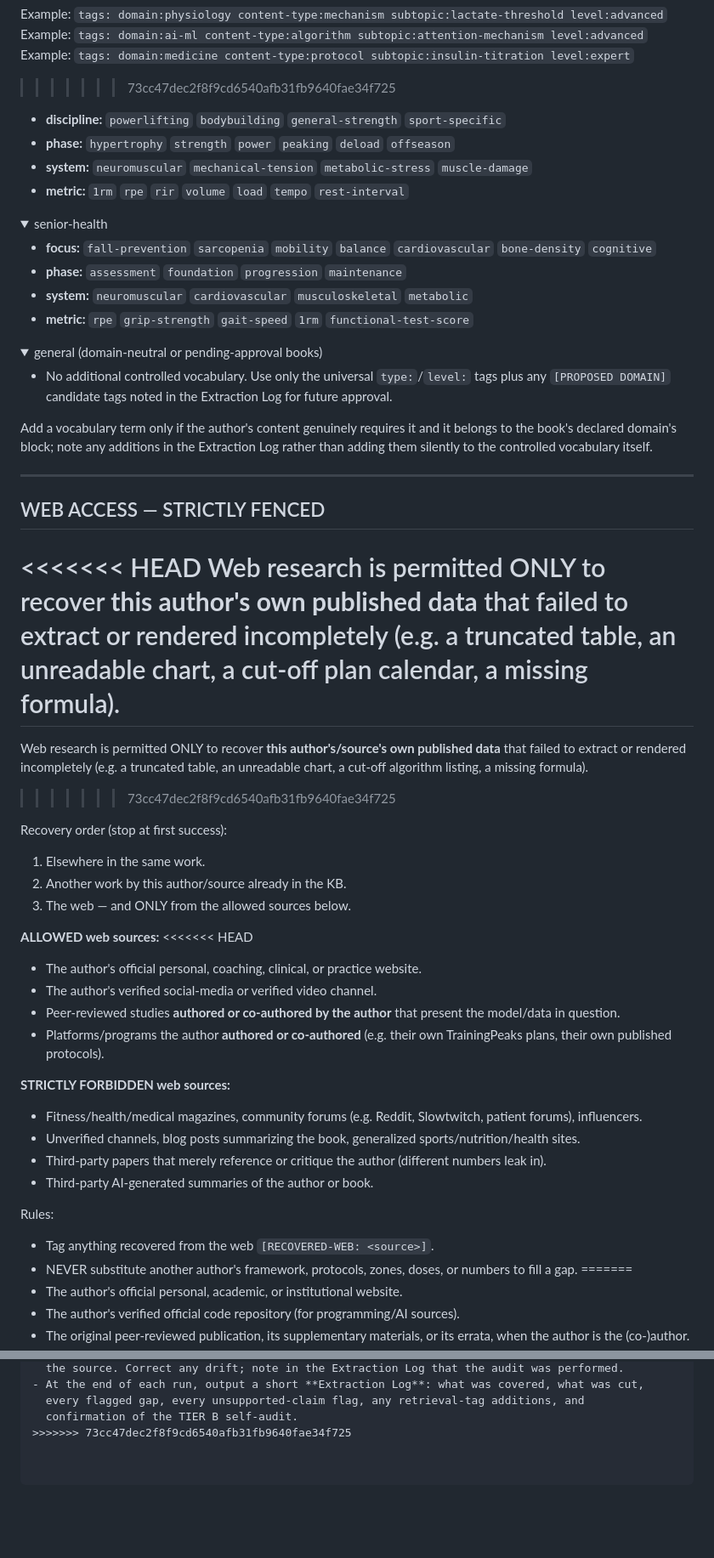
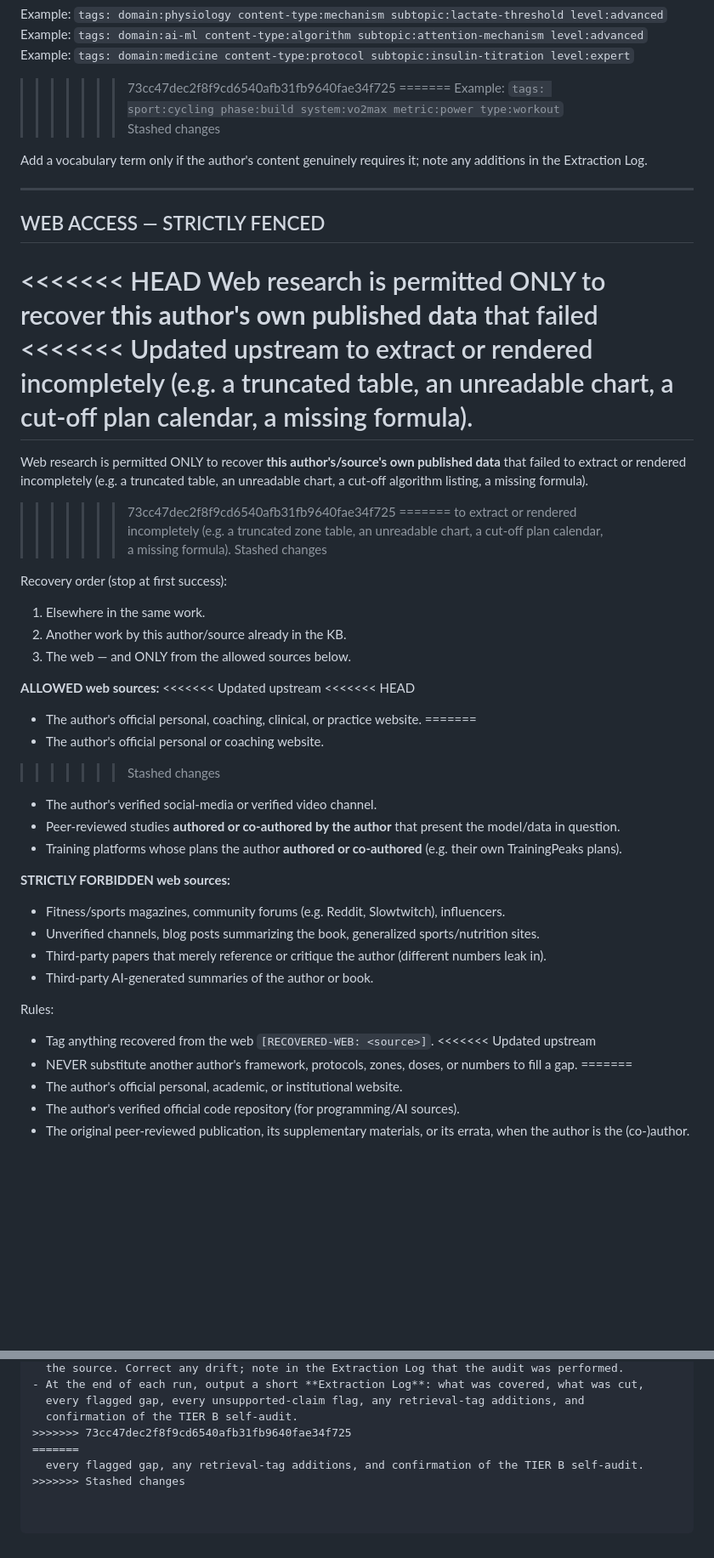
Before and after one commit to infamemp/book-processing-pipeline, a Markdown page: extraction_prompt.md, 2 parts joined by grey strips. Shown at 85% size. Rendered like a GitHub page; folded sections open; blank space fills up the shorter version.

```diff
--- a/extraction_prompt.md
+++ b/extraction_prompt.md
@@ -228,32 +264,12 @@ Example: `tags: domain:physiology content-type:mechanism subtopic:lactate-thresh
 Example: `tags: domain:ai-ml content-type:algorithm subtopic:attention-mechanism level:advanced`
 Example: `tags: domain:medicine content-type:protocol subtopic:insulin-titration level:expert`
 >>>>>>> 73cc47dec2f8f9cd6540afb31fb9640fae34f725
+=======
+Example: `tags: sport:cycling phase:build system:vo2max metric:power type:workout`
+>>>>>>> Stashed changes
 
-- **discipline:** `powerlifting` `bodybuilding` `general-strength` `sport-specific`
-- **phase:** `hypertrophy` `strength` `power` `peaking` `deload` `offseason`
-- **system:** `neuromuscular` `mechanical-tension` `metabolic-stress` `muscle-damage`
-- **metric:** `1rm` `rpe` `rir` `volume` `load` `tempo` `rest-interval`
-</details>
-
-<details>
-<summary>senior-health</summary>
-
-- **focus:** `fall-prevention` `sarcopenia` `mobility` `balance` `cardiovascular` `bone-density` `cognitive`
-- **phase:** `assessment` `foundation` `progression` `maintenance`
-- **system:** `neuromuscular` `cardiovascular` `musculoskeletal` `metabolic`
-- **metric:** `rpe` `grip-strength` `gait-speed` `1rm` `functional-test-score`
-</details>
-
-<details>
-<summary>general (domain-neutral or pending-approval books)</summary>
-
-- No additional controlled vocabulary. Use only the universal `type:`/`level:` tags plus any
-  `[PROPOSED DOMAIN]` candidate tags noted in the Extraction Log for future approval.
-</details>
-
-Add a vocabulary term only if the author's content genuinely requires it and it belongs to
-the book's declared domain's block; note any additions in the Extraction Log rather than
-adding them silently to the controlled vocabulary itself.
+Add a vocabulary term only if the author's content genuinely requires it; note any additions
+in the Extraction Log.
 
 ---
 
@@ -261,6 +277,7 @@ adding them silently to the controlled vocabulary itself.
 
 <<<<<<< HEAD
 Web research is permitted ONLY to recover **this author's own published data** that failed
+<<<<<<< Updated upstream
 to extract or rendered incompletely (e.g. a truncated table, an unreadable chart, a cut-off
 plan calendar, a missing formula).
 =======
@@ -268,6 +285,10 @@ Web research is permitted ONLY to recover **this author's/source's own published
 failed to extract or rendered incompletely (e.g. a truncated table, an unreadable chart, a
 cut-off algorithm listing, a missing formula).
 >>>>>>> 73cc47dec2f8f9cd6540afb31fb9640fae34f725
+=======
+to extract or rendered incompletely (e.g. a truncated zone table, an unreadable chart, a
+cut-off plan calendar, a missing formula).
+>>>>>>> Stashed changes
 
 Recovery order (stop at first success):
 1. Elsewhere in the same work.
@@ -275,24 +296,27 @@ Recovery order (stop at first success):
 3. The web — and ONLY from the allowed sources below.
 
 **ALLOWED web sources:**
+<<<<<<< Updated upstream
 <<<<<<< HEAD
 - The author's official personal, coaching, clinical, or practice website.
+=======
+- The author's official personal or coaching website.
+>>>>>>> Stashed changes
 - The author's verified social-media or verified video channel.
 - Peer-reviewed studies **authored or co-authored by the author** that present the model/data
   in question.
-- Platforms/programs the author **authored or co-authored** (e.g. their own TrainingPeaks
-  plans, their own published protocols).
+- Training platforms whose plans the author **authored or co-authored** (e.g. their own
+  TrainingPeaks plans).
 
 **STRICTLY FORBIDDEN web sources:**
-- Fitness/health/medical magazines, community forums (e.g. Reddit, Slowtwitch, patient
-  forums), influencers.
-- Unverified channels, blog posts summarizing the book, generalized sports/nutrition/health
-  sites.
+- Fitness/sports magazines, community forums (e.g. Reddit, Slowtwitch), influencers.
+- Unverified channels, blog posts summarizing the book, generalized sports/nutrition sites.
 - Third-party papers that merely reference or critique the author (different numbers leak in).
 - Third-party AI-generated summaries of the author or book.
 
 Rules:
 - Tag anything recovered from the web `[RECOVERED-WEB: <source>]`.
+<<<<<<< Updated upstream
 - NEVER substitute another author's framework, protocols, zones, doses, or numbers to fill a
   gap.
 =======
@@ -541,3 +589,6 @@ Applies equally to a clinical protocol, an algorithm, a lab procedure, or a code
   every flagged gap, every unsupported-claim flag, any retrieval-tag additions, and
   confirmation of the TIER B self-audit.
 >>>>>>> 73cc47dec2f8f9cd6540afb31fb9640fae34f725
+=======
+  every flagged gap, any retrieval-tag additions, and confirmation of the TIER B self-audit.
+>>>>>>> Stashed changes
```
Also changed, not shown: other parts of extraction_prompt.md (+119 -59 lines).
